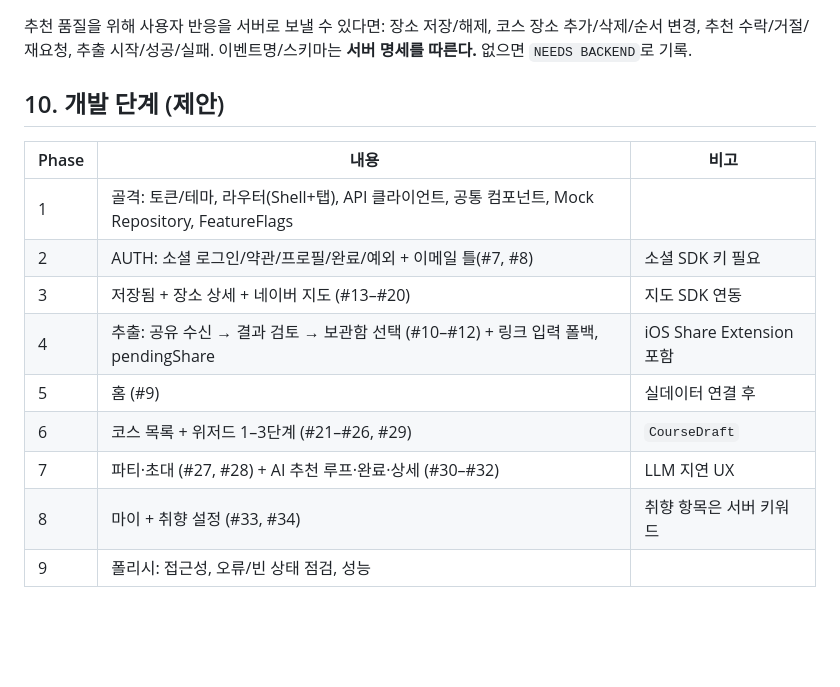
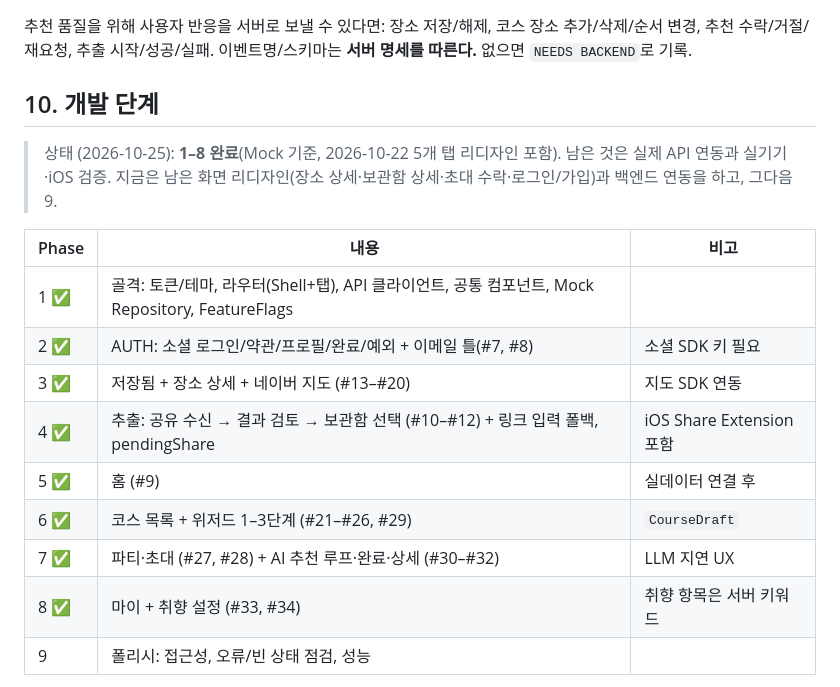
Before and after one commit to lang0311/apt, a Markdown page: docs/02_APP_DEVELOPMENT.md, the part around the change. GitHub-like rendering; blank space fills up the shorter version.

Commit message:
docs: 개발 단계 1–8 완료 표시, 지금 진행 중인 작업 명시
Co-Authored-By: Claude Opus 5.5 <noreply@anthropic.com>

```diff
--- a/docs/02_APP_DEVELOPMENT.md
+++ b/docs/02_APP_DEVELOPMENT.md
@@ -139,18 +139,20 @@ CourseDraft { name, date, startTime, moods[], places[ {placeId, source: USER|AI,
 추천 품질을 위해 사용자 반응을 서버로 보낼 수 있다면: 장소 저장/해제, 코스 장소 추가/삭제/순서 변경, 추천 수락/거절/재요청, 추출 시작/성공/실패.
 이벤트명/스키마는 **서버 명세를 따른다.** 없으면 `NEEDS BACKEND`로 기록.
 
-## 10. 개발 단계 (제안)
+## 10. 개발 단계
+
+> 상태 (2026-10-25): **1–8 완료**(Mock 기준, 2026-10-22 5개 탭 리디자인 포함). 남은 것은 실제 API 연동과 실기기·iOS 검증. 지금은 남은 화면 리디자인(장소 상세·보관함 상세·초대 수락·로그인/가입)과 백엔드 연동을 하고, 그다음 9.
 
 | Phase | 내용 | 비고 |
 |-------|------|------|
-| 1 | 골격: 토큰/테마, 라우터(Shell+탭), API 클라이언트, 공통 컴포넌트, Mock Repository, FeatureFlags | |
-| 2 | AUTH: 소셜 로그인/약관/프로필/완료/예외 + 이메일 틀(#7, #8) | 소셜 SDK 키 필요 |
-| 3 | 저장됨 + 장소 상세 + 네이버 지도 (#13–#20) | 지도 SDK 연동 |
-| 4 | 추출: 공유 수신 → 결과 검토 → 보관함 선택 (#10–#12) + 링크 입력 폴백, pendingShare | iOS Share Extension 포함 |
-| 5 | 홈 (#9) | 실데이터 연결 후 |
-| 6 | 코스 목록 + 위저드 1–3단계 (#21–#26, #29) | `CourseDraft` |
-| 7 | 파티·초대 (#27, #28) + AI 추천 루프·완료·상세 (#30–#32) | LLM 지연 UX |
-| 8 | 마이 + 취향 설정 (#33, #34) | 취향 항목은 서버 키워드 |
+| 1 ✅ | 골격: 토큰/테마, 라우터(Shell+탭), API 클라이언트, 공통 컴포넌트, Mock Repository, FeatureFlags | |
+| 2 ✅ | AUTH: 소셜 로그인/약관/프로필/완료/예외 + 이메일 틀(#7, #8) | 소셜 SDK 키 필요 |
+| 3 ✅ | 저장됨 + 장소 상세 + 네이버 지도 (#13–#20) | 지도 SDK 연동 |
+| 4 ✅ | 추출: 공유 수신 → 결과 검토 → 보관함 선택 (#10–#12) + 링크 입력 폴백, pendingShare | iOS Share Extension 포함 |
+| 5 ✅ | 홈 (#9) | 실데이터 연결 후 |
+| 6 ✅ | 코스 목록 + 위저드 1–3단계 (#21–#26, #29) | `CourseDraft` |
+| 7 ✅ | 파티·초대 (#27, #28) + AI 추천 루프·완료·상세 (#30–#32) | LLM 지연 UX |
+| 8 ✅ | 마이 + 취향 설정 (#33, #34) | 취향 항목은 서버 키워드 |
 | 9 | 폴리시: 접근성, 오류/빈 상태 점검, 성능 | |
 
 API가 없는 단계는 **Repository Interface + Mock Repository**로 UI를 먼저 완성하고, 명세 수령 후 실제 연동으로 교체한다. Widget 내부에 mock JSON을 넣지 않는다.
```
Also changed, not shown: CLAUDE.md (+3 -1 lines).
